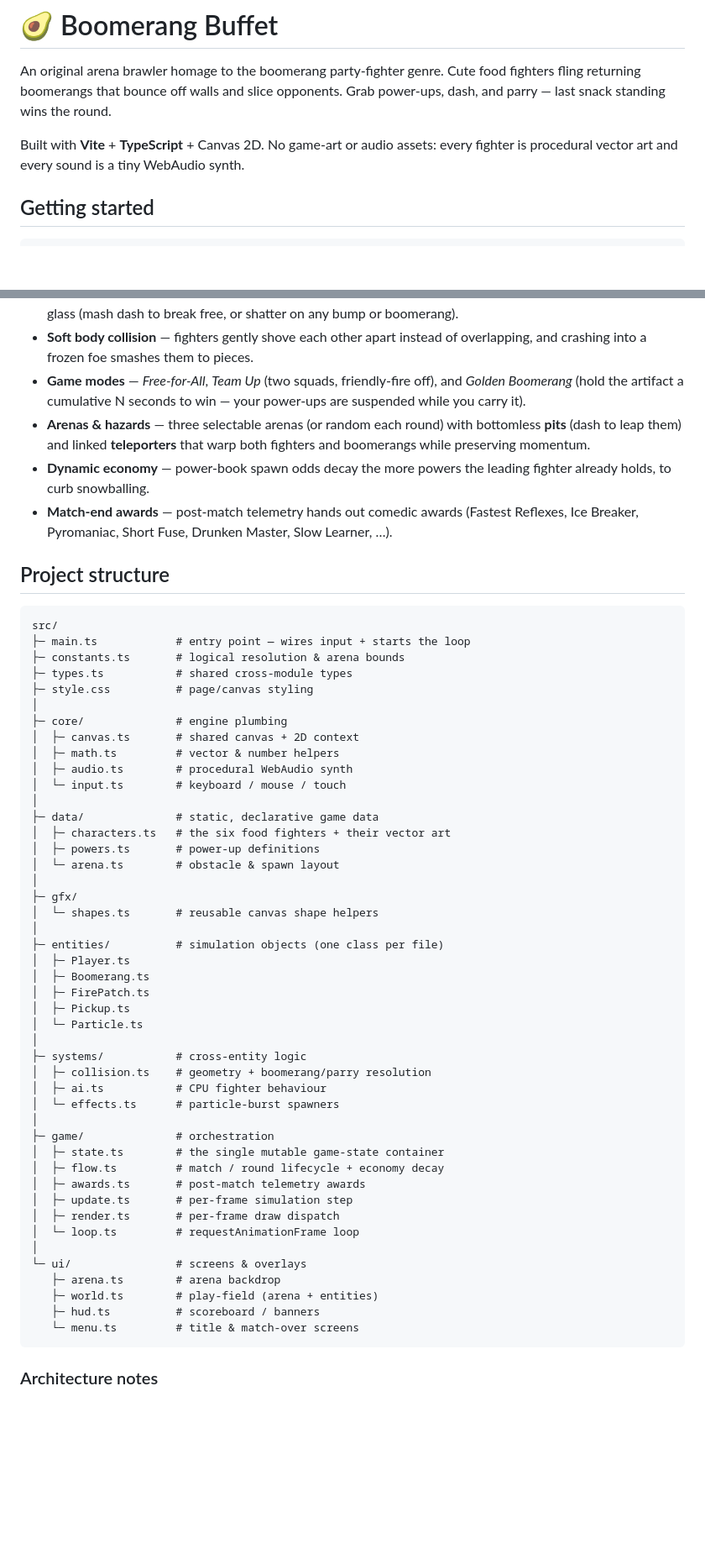
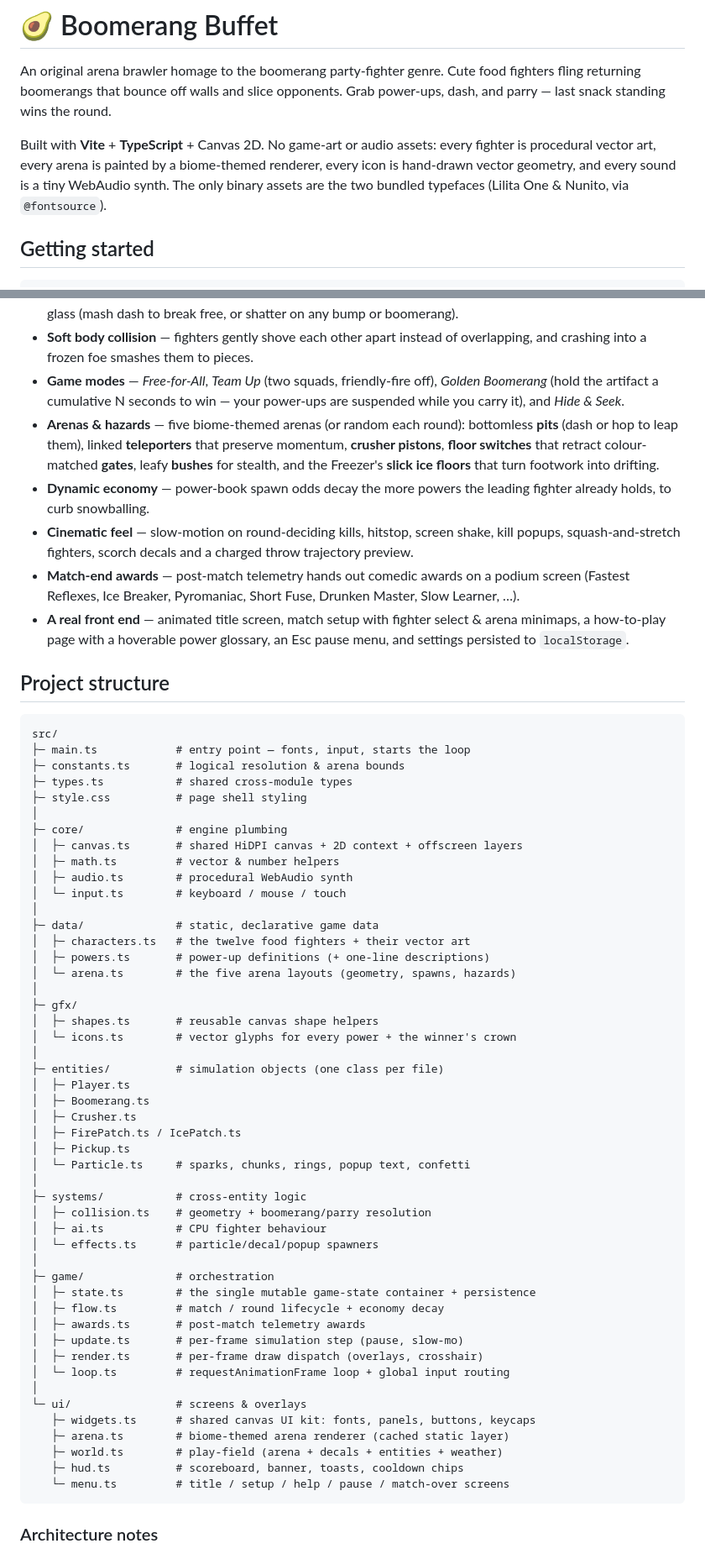
Before and after one commit to jobendik/boomerang-buffet, a Markdown page: README.md, 2 parts joined by grey strips. Shown at 84% size. Drawn GitHub-style; blank space fills up the shorter version.

Commit message:
Refresh README & todo for the presentation overhaul
https://claude.ai/code/session_014uF7wZXin3Qnw1LsSe9QJc

````diff
--- a/README.md
+++ b/README.md
@@ -5,7 +5,10 @@ fighters fling returning boomerangs that bounce off walls and slice opponents.
 Grab power-ups, dash, and parry — last snack standing wins the round.
 
 Built with **Vite** + **TypeScript** + Canvas 2D. No game-art or audio assets:
-every fighter is procedural vector art and every sound is a tiny WebAudio synth.
+every fighter is procedural vector art, every arena is painted by a
+biome-themed renderer, every icon is hand-drawn vector geometry, and every
+sound is a tiny WebAudio synth. The only binary assets are the two bundled
+typefaces (Lilita One & Nunito, via `@fontsource`).
 
 ## Getting started
 
@@ -53,65 +58,76 @@ npm run typecheck
 - **Soft body collision** — fighters gently shove each other apart instead of
   overlapping, and crashing into a frozen foe smashes them to pieces.
 - **Game modes** — *Free-for-All*, *Team Up* (two squads, friendly-fire off),
-  and *Golden Boomerang* (hold the artifact a cumulative N seconds to win — your
-  power-ups are suspended while you carry it).
-- **Arenas & hazards** — three selectable arenas (or random each round) with
-  bottomless **pits** (dash to leap them) and linked **teleporters** that warp
-  both fighters and boomerangs while preserving momentum.
+  *Golden Boomerang* (hold the artifact a cumulative N seconds to win — your
+  power-ups are suspended while you carry it), and *Hide & Seek*.
+- **Arenas & hazards** — five biome-themed arenas (or random each round):
+  bottomless **pits** (dash or hop to leap them), linked **teleporters** that
+  preserve momentum, **crusher pistons**, **floor switches** that retract
+  colour-matched **gates**, leafy **bushes** for stealth, and the Freezer's
+  **slick ice floors** that turn footwork into drifting.
 - **Dynamic economy** — power-book spawn odds decay the more powers the leading
   fighter already holds, to curb snowballing.
-- **Match-end awards** — post-match telemetry hands out comedic awards
-  (Fastest Reflexes, Ice Breaker, Pyromaniac, Short Fuse, Drunken Master, Slow
-  Learner, …).
+- **Cinematic feel** — slow-motion on round-deciding kills, hitstop, screen
+  shake, kill popups, squash-and-stretch fighters, scorch decals and a charged
+  throw trajectory preview.
+- **Match-end awards** — post-match telemetry hands out comedic awards on a
+  podium screen (Fastest Reflexes, Ice Breaker, Pyromaniac, Short Fuse,
+  Drunken Master, Slow Learner, …).
+- **A real front end** — animated title screen, match setup with fighter
+  select & arena minimaps, a how-to-play page with a hoverable power glossary,
+  an Esc pause menu, and settings persisted to `localStorage`.
 
 ## Project structure
 
 ```
 src/
-├─ main.ts            # entry point — wires input + starts the loop
+├─ main.ts            # entry point — fonts, input, starts the loop
 ├─ constants.ts       # logical resolution & arena bounds
 ├─ types.ts           # shared cross-module types
-├─ style.css          # page/canvas styling
+├─ style.css          # page shell styling
 │
 ├─ core/              # engine plumbing
-│  ├─ canvas.ts       # shared canvas + 2D context
+│  ├─ canvas.ts       # shared HiDPI canvas + 2D context + offscreen layers
 │  ├─ math.ts         # vector & number helpers
 │  ├─ audio.ts        # procedural WebAudio synth
 │  └─ input.ts        # keyboard / mouse / touch
 │
 ├─ data/              # static, declarative game data
-│  ├─ characters.ts   # the six food fighters + their vector art
-│  ├─ powers.ts       # power-up definitions
-│  └─ arena.ts        # obstacle & spawn layout
+│  ├─ characters.ts   # the twelve food fighters + their vector art
+│  ├─ powers.ts       # power-up definitions (+ one-line descriptions)
+│  └─ arena.ts        # the five arena layouts (geometry, spawns, hazards)
 │
 ├─ gfx/
-│  └─ shapes.ts       # reusable canvas shape helpers
+│  ├─ shapes.ts       # reusable canvas shape helpers
+│  └─ icons.ts        # vector glyphs for every power + the winner's crown
 │
 ├─ entities/          # simulation objects (one class per file)
 │  ├─ Player.ts
 │  ├─ Boomerang.ts
-│  ├─ FirePatch.ts
+│  ├─ Crusher.ts
+│  ├─ FirePatch.ts / IcePatch.ts
 │  ├─ Pickup.ts
-│  └─ Particle.ts
+│  └─ Particle.ts     # sparks, chunks, rings, popup text, confetti
 │
 ├─ systems/           # cross-entity logic
 │  ├─ collision.ts    # geometry + boomerang/parry resolution
 │  ├─ ai.ts           # CPU fighter behaviour
-│  └─ effects.ts      # particle-burst spawners
+│  └─ effects.ts      # particle/decal/popup spawners
 │
 ├─ game/              # orchestration
-│  ├─ state.ts        # the single mutable game-state container
+│  ├─ state.ts        # the single mutable game-state container + persistence
 │  ├─ flow.ts         # match / round lifecycle + economy decay
 │  ├─ awards.ts       # post-match telemetry awards
-│  ├─ update.ts       # per-frame simulation step
-│  ├─ render.ts       # per-frame draw dispatch
-│  └─ loop.ts         # requestAnimationFrame loop
+│  ├─ update.ts       # per-frame simulation step (pause, slow-mo)
+│  ├─ render.ts       # per-frame draw dispatch (overlays, crosshair)
+│  └─ loop.ts         # requestAnimationFrame loop + global input routing
 │
 └─ ui/                # screens & overlays
-   ├─ arena.ts        # arena backdrop
-   ├─ world.ts        # play-field (arena + entities)
-   ├─ hud.ts          # scoreboard / banners
-   └─ menu.ts         # title & match-over screens
+   ├─ widgets.ts      # shared canvas UI kit: fonts, panels, buttons, keycaps
+   ├─ arena.ts        # biome-themed arena renderer (cached static layer)
+   ├─ world.ts        # play-field (arena + decals + entities + weather)
+   ├─ hud.ts          # scoreboard, banner, toasts, cooldown chips
+   └─ menu.ts         # title / setup / help / pause / match-over screens
 ```
 
 ### Architecture notes
````
Also changed, not shown: other parts of README.md (+3 -1 lines), todo.md (+40 -30 lines).
